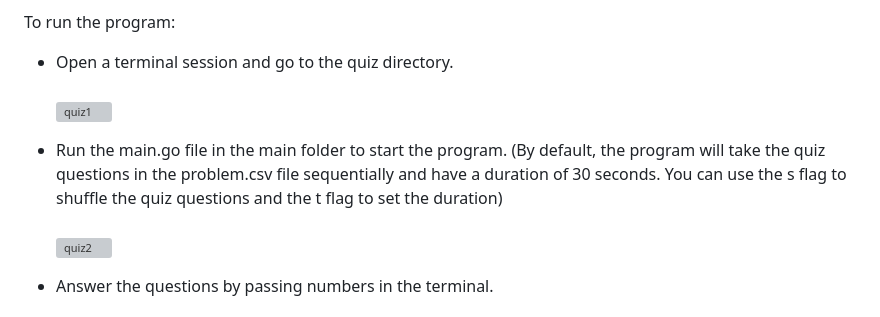
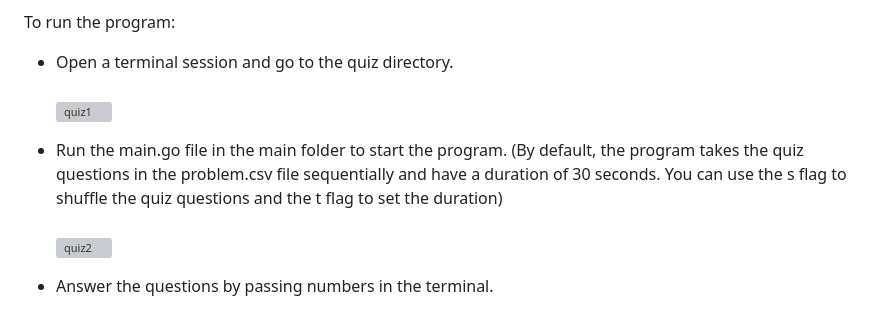
Before and after one commit to lareza-farhan-wanaghi/gophercises, a Markdown page: readme.md, the part around the change. GitHub-like rendering; grey boxes are pictures that could not be loaded.

Commit message:
fixed a grammar error in the readme file

```diff
--- a/readme.md
+++ b/readme.md
@@ -18,7 +18,7 @@ To run the program:
 - Open a terminal session and go to the quiz directory.<br/><br/>
 ![quiz1](readme_images/quiz1.png)
 
-- Run the main.go file in the main folder to start the program. (By default, the program will take the quiz questions in the problem.csv file sequentially and have a duration of 30 seconds. You can use the s flag to shuffle the quiz questions and the t flag to set the duration)<br/><br/>
+- Run the main.go file in the main folder to start the program. (By default, the program takes the quiz questions in the problem.csv file sequentially and have a duration of 30 seconds. You can use the s flag to shuffle the quiz questions and the t flag to set the duration)<br/><br/>
 ![quiz2](readme_images/quiz2.png)
 
 - Answer the questions by passing numbers in the terminal.<br/><br/>
```
